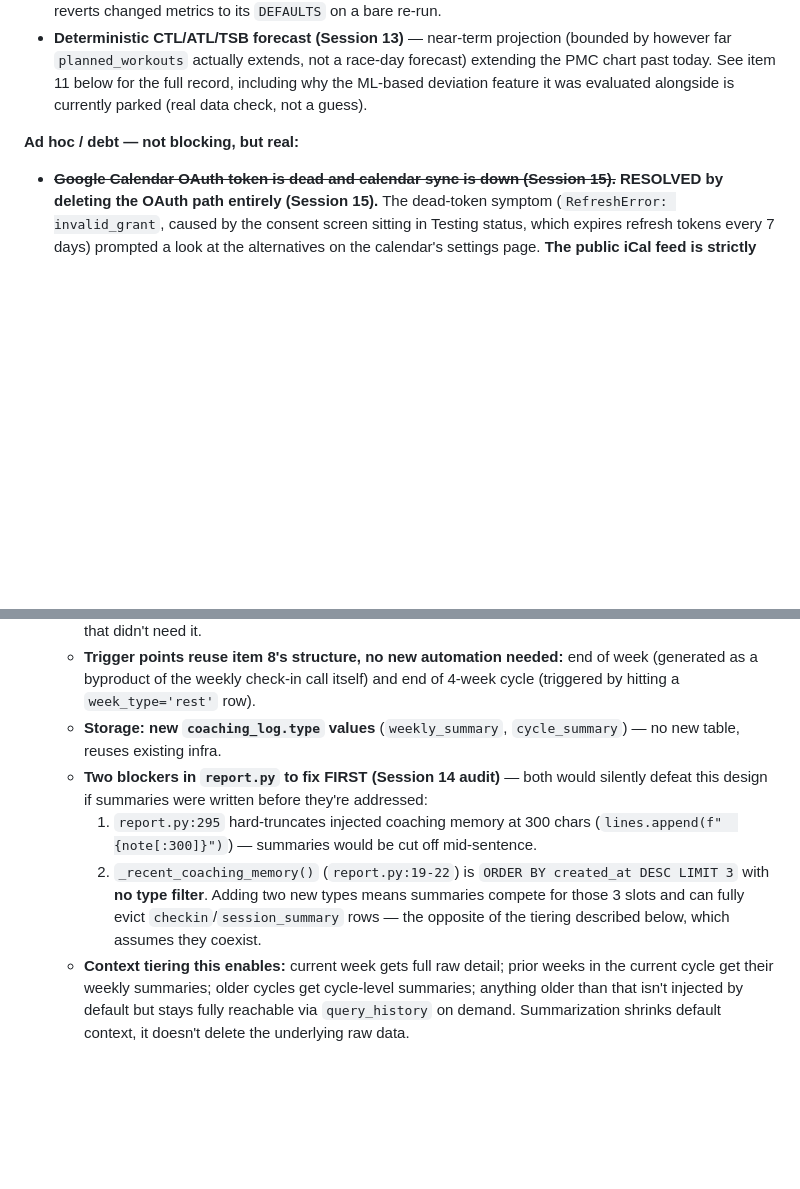
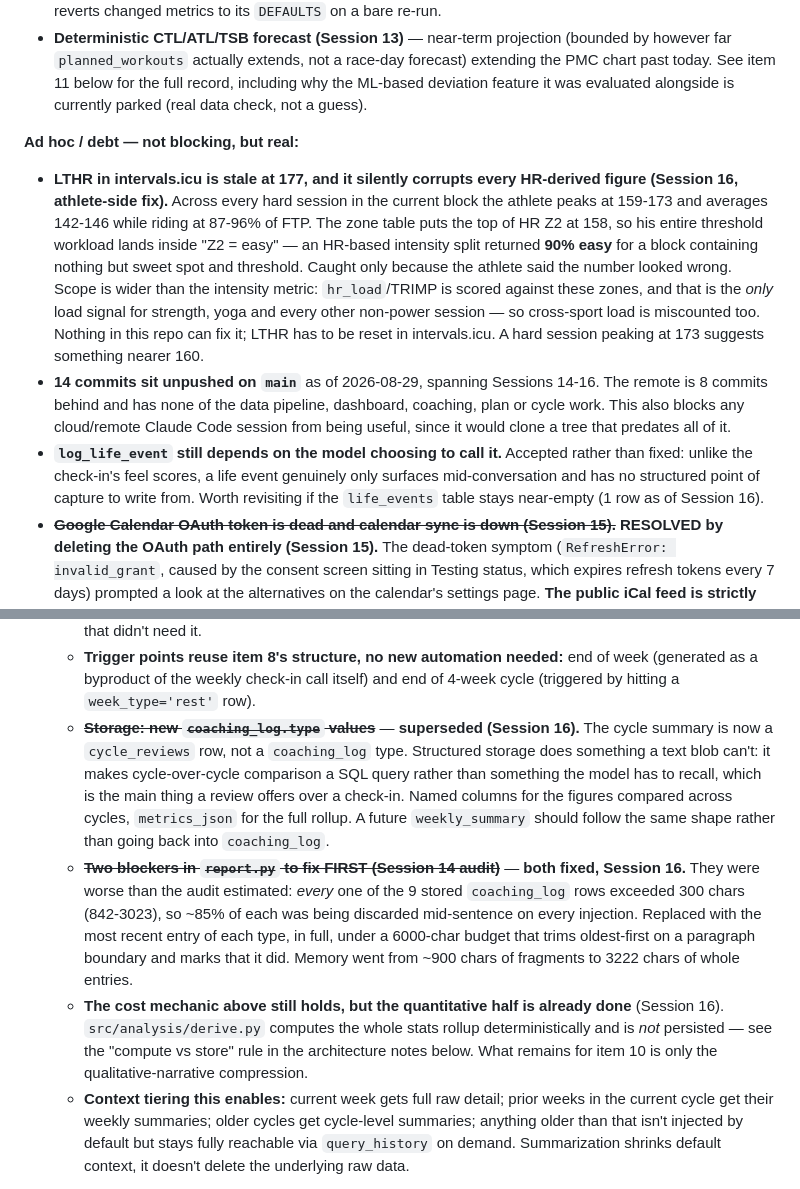
Before and after one commit to iauger/Fitness-Coach, a Markdown page: ROADMAP.md, 2 parts joined by grey strips. Drawn GitHub-style; blank space fills up the shorter version.

```diff
--- a/ROADMAP.md
+++ b/ROADMAP.md
@@ -65,6 +65,24 @@ back to this sentence.
   was evaluated alongside is currently parked (real data check, not a guess).
 
 **Ad hoc / debt — not blocking, but real:**
+- **LTHR in intervals.icu is stale at 177, and it silently corrupts every HR-derived figure
+  (Session 16, athlete-side fix).** Across every hard session in the current block the athlete
+  peaks at 159-173 and averages 142-146 while riding at 87-96% of FTP. The zone table puts the
+  top of HR Z2 at 158, so his entire threshold workload lands inside "Z2 = easy" — an HR-based
+  intensity split returned **90% easy** for a block containing nothing but sweet spot and
+  threshold. Caught only because the athlete said the number looked wrong.
+  Scope is wider than the intensity metric: `hr_load`/TRIMP is scored against these zones, and
+  that is the *only* load signal for strength, yoga and every other non-power session — so
+  cross-sport load is miscounted too. Nothing in this repo can fix it; LTHR has to be reset in
+  intervals.icu. A hard session peaking at 173 suggests something nearer 160.
+- **14 commits sit unpushed on `main`** as of 2026-08-29, spanning Sessions 14-16. The remote
+  is 8 commits behind and has none of the data pipeline, dashboard, coaching, plan or cycle
+  work. This also blocks any cloud/remote Claude Code session from being useful, since it would
+  clone a tree that predates all of it.
+- **`log_life_event` still depends on the model choosing to call it.** Accepted rather than
+  fixed: unlike the check-in's feel scores, a life event genuinely only surfaces mid-conversation
+  and has no structured point of capture to write from. Worth revisiting if the `life_events`
+  table stays near-empty (1 row as of Session 16).
 - ~~**Google Calendar OAuth token is dead and calendar sync is down (Session 15).**~~
   **RESOLVED by deleting the OAuth path entirely (Session 15).** The dead-token symptom
   (`RefreshError: invalid_grant`, caused by the consent screen sitting in Testing status, which
@@ -477,16 +495,23 @@ current setup, to ground that discovery rather than starting from a blank page:
     - **Trigger points reuse item 8's structure, no new automation needed:** end of week
       (generated as a byproduct of the weekly check-in call itself) and end of 4-week cycle
       (triggered by hitting a `week_type='rest'` row).
-    - **Storage: new `coaching_log.type` values** (`weekly_summary`, `cycle_summary`) — no new
-      table, reuses existing infra.
-    - **Two blockers in `report.py` to fix FIRST (Session 14 audit)** — both would silently
-      defeat this design if summaries were written before they're addressed:
-      1. `report.py:295` hard-truncates injected coaching memory at 300 chars
-         (`lines.append(f"  {note[:300]}")`) — summaries would be cut off mid-sentence.
-      2. `_recent_coaching_memory()` (`report.py:19-22`) is `ORDER BY created_at DESC LIMIT 3`
-         with **no type filter**. Adding two new types means summaries compete for those 3 slots
-         and can fully evict `checkin`/`session_summary` rows — the opposite of the tiering
-         described below, which assumes they coexist.
+    - ~~**Storage: new `coaching_log.type` values**~~ — **superseded (Session 16).** The cycle
+      summary is now a `cycle_reviews` row, not a `coaching_log` type. Structured storage does
+      something a text blob can't: it makes cycle-over-cycle comparison a SQL query rather than
+      something the model has to recall, which is the main thing a review offers over a
+      check-in. Named columns for the figures compared across cycles, `metrics_json` for the
+      full rollup. A future `weekly_summary` should follow the same shape rather than going
+      back into `coaching_log`.
+    - ~~**Two blockers in `report.py` to fix FIRST (Session 14 audit)**~~ — **both fixed,
+      Session 16.** They were worse than the audit estimated: *every* one of the 9 stored
+      `coaching_log` rows exceeded 300 chars (842-3023), so ~85% of each was being discarded
+      mid-sentence on every injection. Replaced with the most recent entry of each type, in
+      full, under a 6000-char budget that trims oldest-first on a paragraph boundary and marks
+      that it did. Memory went from ~900 chars of fragments to 3222 chars of whole entries.
+    - **The cost mechanic above still holds, but the quantitative half is already done**
+      (Session 16). `src/analysis/derive.py` computes the whole stats rollup deterministically
+      and is *not* persisted — see the "compute vs store" rule in the architecture notes below.
+      What remains for item 10 is only the qualitative-narrative compression.
     - **Context tiering this enables:** current week gets full raw detail; prior weeks in the
       current cycle get their weekly summaries; older cycles get cycle-level summaries; anything
       older than that isn't injected by default but stays fully reachable via `query_history` on
```
Also changed, not shown: other parts of ROADMAP.md (+50 -0 lines).
